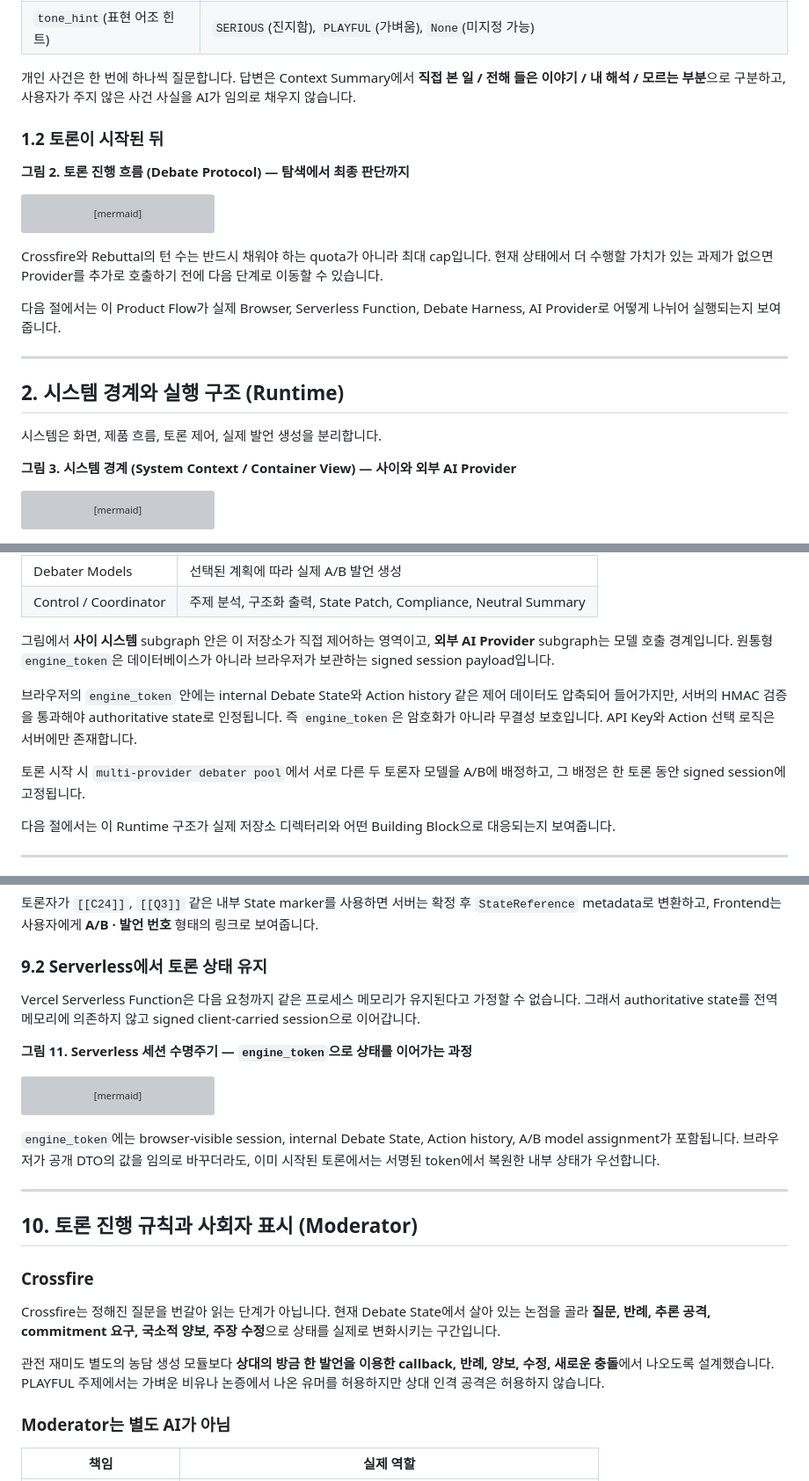
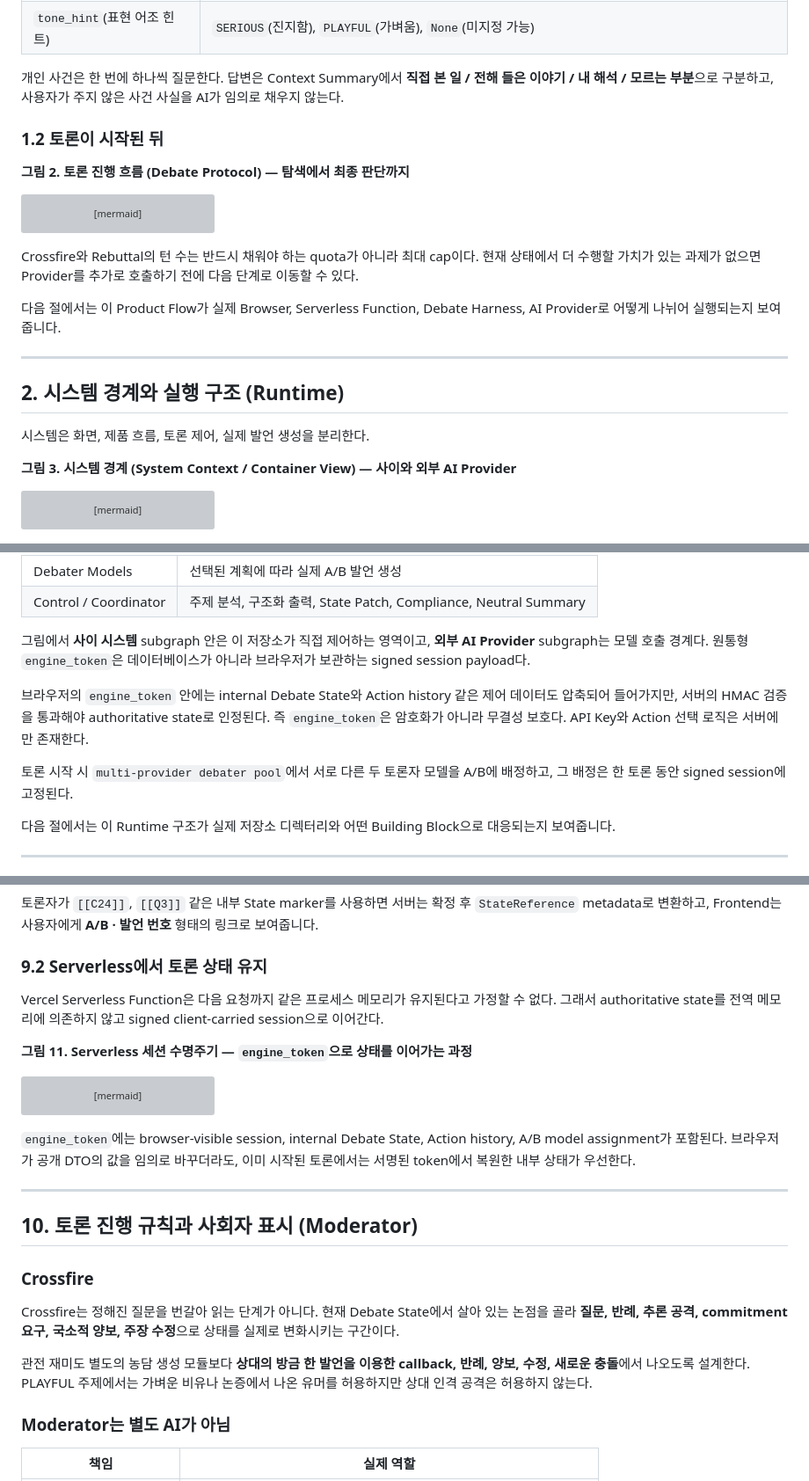
Before and after one commit to hodob/A1-3, a Markdown page: README.md, 3 parts joined by grey strips. Shown at 88% size. Drawn GitHub-style; grey boxes are pictures that could not be loaded.

````diff
--- a/README.md
+++ b/README.md
@@ -67,7 +67,7 @@ Topic Analyzer는 주제를 하나의 유형으로만 분류하지 않습니다.
 | `truth_mode`(현실성 프레임) | `REAL_WORLD`(현실 세계, 기본값), `STIPULATED_COUNTERFACTUAL`(명시적으로 가정한 반사실), `RHETORICAL_PLAY`(수사적·놀이형 설정) |
 | `tone_hint`(표현 어조 힌트) | `SERIOUS`(진지함), `PLAYFUL`(가벼움), `None`(미지정 가능) |
 
-개인 사건은 한 번에 하나씩 질문합니다. 답변은 Context Summary에서 **직접 본 일 / 전해 들은 이야기 / 내 해석 / 모르는 부분**으로 구분하고, 사용자가 주지 않은 사건 사실을 AI가 임의로 채우지 않습니다.
+개인 사건은 한 번에 하나씩 질문한다. 답변은 Context Summary에서 **직접 본 일 / 전해 들은 이야기 / 내 해석 / 모르는 부분**으로 구분하고, 사용자가 주지 않은 사건 사실을 AI가 임의로 채우지 않는다.
 
 ### 1.2 토론이 시작된 뒤
 
@@ -85,7 +85,7 @@ flowchart TD
     S --> U[사용자 선택]
 ```
 
-Crossfire와 Rebuttal의 턴 수는 반드시 채워야 하는 quota가 아니라 최대 cap입니다. 현재 상태에서 더 수행할 가치가 있는 과제가 없으면 Provider를 추가로 호출하기 전에 다음 단계로 이동할 수 있습니다.
+Crossfire와 Rebuttal의 턴 수는 반드시 채워야 하는 quota가 아니라 최대 cap이다. 현재 상태에서 더 수행할 가치가 있는 과제가 없으면 Provider를 추가로 호출하기 전에 다음 단계로 이동할 수 있다.
 
 다음 절에서는 이 Product Flow가 실제 Browser, Serverless Function, Debate Harness, AI Provider로 어떻게 나뉘어 실행되는지 보여줍니다.
 
@@ -93,7 +93,7 @@ Crossfire와 Rebuttal의 턴 수는 반드시 채워야 하는 quota가 아니
 
 ## 2. 시스템 경계와 실행 구조 (Runtime)
 
-시스템은 화면, 제품 흐름, 토론 제어, 실제 발언 생성을 분리합니다.
+시스템은 화면, 제품 흐름, 토론 제어, 실제 발언 생성을 분리한다.
 
 **그림 3. 시스템 경계 (System Context / Container View) — 사이와 외부 AI Provider**
 
@@ -138,11 +138,11 @@ flowchart TD
 | Debater Models | 선택된 계획에 따라 실제 A/B 발언 생성 |
 | Control / Coordinator | 주제 분석, 구조화 출력, State Patch, Compliance, Neutral Summary |
 
-그림에서 **사이 시스템** subgraph 안은 이 저장소가 직접 제어하는 영역이고, **외부 AI Provider** subgraph는 모델 호출 경계입니다. 원통형 `engine_token`은 데이터베이스가 아니라 브라우저가 보관하는 signed session payload입니다.
+그림에서 **사이 시스템** subgraph 안은 이 저장소가 직접 제어하는 영역이고, **외부 AI Provider** subgraph는 모델 호출 경계다. 원통형 `engine_token`은 데이터베이스가 아니라 브라우저가 보관하는 signed session payload다.
 
-브라우저의 `engine_token` 안에는 internal Debate State와 Action history 같은 제어 데이터도 압축되어 들어가지만, 서버의 HMAC 검증을 통과해야 authoritative state로 인정됩니다. 즉 `engine_token`은 암호화가 아니라 무결성 보호입니다. API Key와 Action 선택 로직은 서버에만 존재합니다.
+브라우저의 `engine_token` 안에는 internal Debate State와 Action history 같은 제어 데이터도 압축되어 들어가지만, 서버의 HMAC 검증을 통과해야 authoritative state로 인정된다. 즉 `engine_token`은 암호화가 아니라 무결성 보호다. API Key와 Action 선택 로직은 서버에만 존재한다.
 
-토론 시작 시 `multi-provider debater pool`에서 서로 다른 두 토론자 모델을 A/B에 배정하고, 그 배정은 한 토론 동안 signed session에 고정됩니다.
+토론 시작 시 `multi-provider debater pool`에서 서로 다른 두 토론자 모델을 A/B에 배정하고, 그 배정은 한 토론 동안 signed session에 고정된다.
 
 다음 절에서는 이 Runtime 구조가 실제 저장소 디렉터리와 어떤 Building Block으로 대응되는지 보여줍니다.
 
@@ -560,7 +560,7 @@ stateDiagram-v2
 
 ### 9.2 Serverless에서 토론 상태 유지
 
-Vercel Serverless Function은 다음 요청까지 같은 프로세스 메모리가 유지된다고 가정할 수 없습니다. 그래서 authoritative state를 전역 메모리에 의존하지 않고 signed client-carried session으로 이어갑니다.
+Vercel Serverless Function은 다음 요청까지 같은 프로세스 메모리가 유지된다고 가정할 수 없다. 그래서 authoritative state를 전역 메모리에 의존하지 않고 signed client-carried session으로 이어간다.
 
 **그림 11. Serverless 세션 수명주기 — `engine_token`으로 상태를 이어가는 과정**
 
@@ -575,7 +575,7 @@ flowchart TD
     G -->|새 engine_token| A
 ```
 
-`engine_token`에는 browser-visible session, internal Debate State, Action history, A/B model assignment가 포함됩니다. 브라우저가 공개 DTO의 값을 임의로 바꾸더라도, 이미 시작된 토론에서는 서명된 token에서 복원한 내부 상태가 우선합니다.
+`engine_token`에는 browser-visible session, internal Debate State, Action history, A/B model assignment가 포함된다. 브라우저가 공개 DTO의 값을 임의로 바꾸더라도, 이미 시작된 토론에서는 서명된 token에서 복원한 내부 상태가 우선한다.
 
 ---
 
@@ -583,9 +583,9 @@ flowchart TD
 
 ### Crossfire
 
-Crossfire는 정해진 질문을 번갈아 읽는 단계가 아닙니다. 현재 Debate State에서 살아 있는 논점을 골라 **질문, 반례, 추론 공격, commitment 요구, 국소적 양보, 주장 수정**으로 상태를 실제로 변화시키는 구간입니다.
+Crossfire는 정해진 질문을 번갈아 읽는 단계가 아니다. 현재 Debate State에서 살아 있는 논점을 골라 **질문, 반례, 추론 공격, commitment 요구, 국소적 양보, 주장 수정**으로 상태를 실제로 변화시키는 구간이다.
 
-관전 재미도 별도의 농담 생성 모듈보다 **상대의 방금 한 발언을 이용한 callback, 반례, 양보, 수정, 새로운 충돌**에서 나오도록 설계했습니다. PLAYFUL 주제에서는 가벼운 비유나 논증에서 나온 유머를 허용하지만 상대 인격 공격은 허용하지 않습니다.
+관전 재미도 별도의 농담 생성 모듈보다 **상대의 방금 한 발언을 이용한 callback, 반례, 양보, 수정, 새로운 충돌**에서 나오도록 설계한다. PLAYFUL 주제에서는 가벼운 비유나 논증에서 나온 유머를 허용하지만 상대 인격 공격은 허용하지 않는다.
 
 ### Moderator는 별도 AI가 아님
 
````
Also changed, not shown: other parts of README.md (+44 -44 lines).
